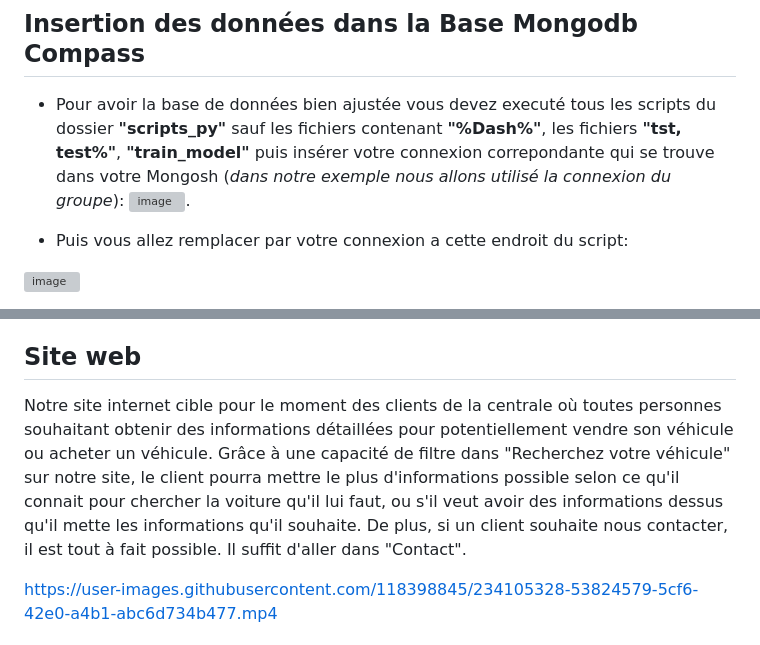
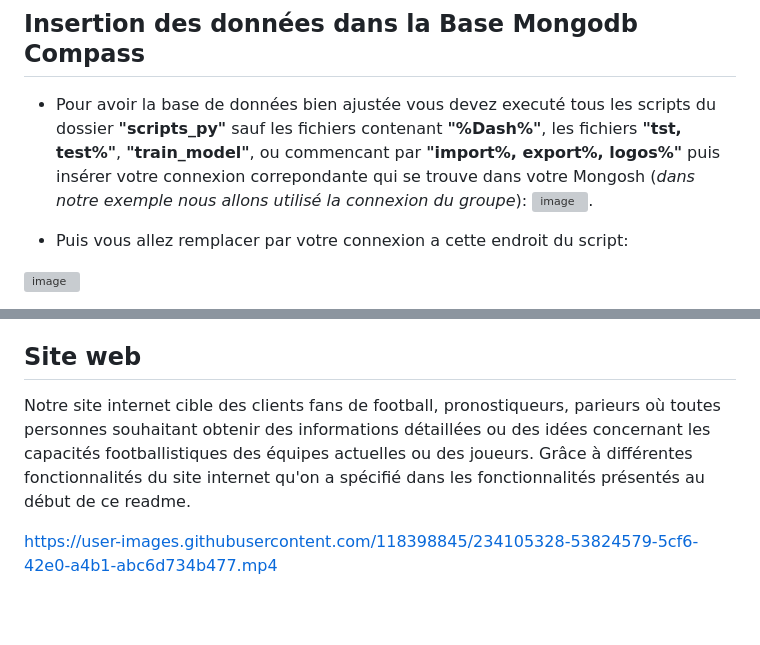
Before and after one commit to Wassil91/SoccerStats, a Markdown page: Readme.md, 2 parts joined by grey strips. Rendered like a GitHub page; blank space fills up the shorter version; grey boxes are pictures that could not be loaded.

```diff
--- a/Readme.md
+++ b/Readme.md
@@ -102,7 +102,7 @@ Appuyer sur la touche "__ENTRER__" ![icons8-touche-entrée-48](https://user-imag
 
 ## Insertion des données dans la Base Mongodb Compass
 
-- Pour avoir la base de données bien ajustée vous devez executé tous les scripts du dossier **"scripts_py"** sauf les fichiers contenant **"%Dash%"**, les fichiers **"tst, test%"**, **"train_model"** puis insérer votre connexion correpondante qui se trouve dans votre Mongosh (_dans notre exemple nous allons utilisé la connexion du groupe_):
+- Pour avoir la base de données bien ajustée vous devez executé tous les scripts du dossier **"scripts_py"** sauf les fichiers contenant **"%Dash%"**, les fichiers **"tst, test%"**, **"train_model"**, ou commencant par **"import%, export%, logos%"** puis insérer votre connexion correpondante qui se trouve dans votre Mongosh (_dans notre exemple nous allons utilisé la connexion du groupe_):
 ![image](https://user-images.githubusercontent.com/118398845/214821948-01842b1f-5ea9-47f3-97df-b0553b917c20.png).
 
 - Puis vous allez remplacer par votre connexion a cette endroit du script:
@@ -124,8 +124,7 @@ Pour lancer MongoDBCompass il suffit de lancer l'application .
 
 ## Site web
 
-Notre site internet cible pour le moment des clients de la centrale où toutes personnes souhaitant obtenir des informations détaillées pour potentiellement vendre son véhicule ou acheter un véhicule. Grâce à une capacité de filtre dans "Recherchez votre véhicule" sur notre site, le client pourra mettre le plus d'informations possible selon ce qu'il connait pour chercher la voiture qu'il lui faut, ou s'il veut avoir des informations dessus qu'il mette les informations qu'il souhaite.
-De plus, si un client souhaite nous contacter, il est tout à fait possible. Il suffit d'aller dans "Contact".
+Notre site internet cible des clients fans de football, pronostiqueurs, parieurs où toutes personnes souhaitant obtenir des informations détaillées ou des idées concernant les capacités footballistiques des équipes actuelles ou des joueurs. Grâce à différentes fonctionnalités du site internet qu'on a spécifié dans les fonctionnalités présentés au début de ce readme.
 
 https://user-images.githubusercontent.com/118398845/234105328-53824579-5cf6-42e0-a4b1-abc6d734b477.mp4
 
```
